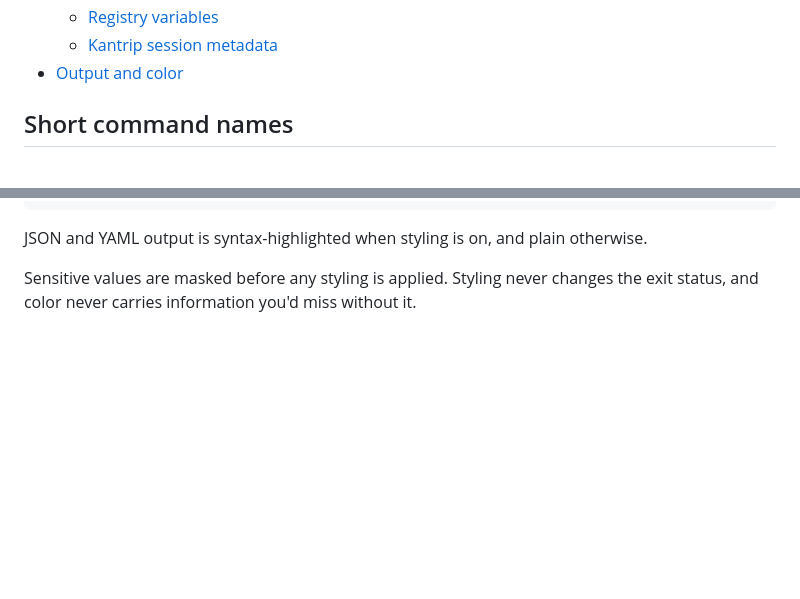
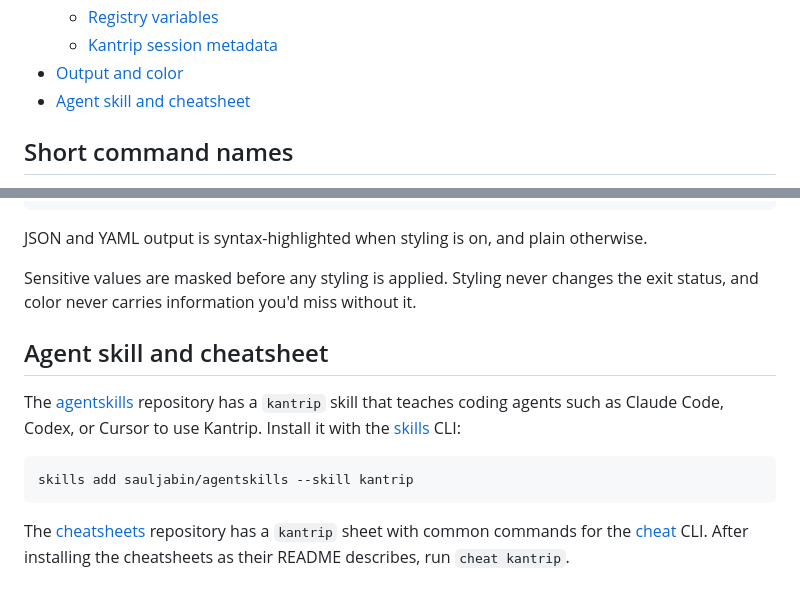
Before and after one commit to sauljabin/kantrip, a Markdown page: USAGE.md, 2 parts joined by grey strips. GitHub-like rendering; blank space fills up the shorter version.

Commit message:
docs(usage): link the agent skill and the cheatsheet (#130)
Assisted-by: Claude Opus 5.5

````diff
--- a/USAGE.md
+++ b/USAGE.md
@@ -47,6 +47,7 @@ methods, and file formats.
   - [Registry variables](#registry-variables)
   - [Kantrip session metadata](#kantrip-session-metadata)
 - [Output and color](#output-and-color)
+- [Agent skill and cheatsheet](#agent-skill-and-cheatsheet)
 
 ## Short command names
 
@@ -1279,3 +1280,18 @@ otherwise.
 Sensitive values are masked before any styling is applied. Styling never
 changes the exit status, and color never carries information you'd miss
 without it.
+
+## Agent skill and cheatsheet
+
+The [agentskills](https://github.com/sauljabin/agentskills) repository has a
+`kantrip` skill that teaches coding agents such as Claude Code, Codex, or Cursor
+to use Kantrip. Install it with the [skills](https://www.skills.sh/) CLI:
+
+```bash
+skills add sauljabin/agentskills --skill kantrip
+```
+
+The [cheatsheets](https://github.com/sauljabin/cheatsheets) repository has a
+`kantrip` sheet with common commands for the [cheat](https://github.com/cheat/cheat)
+CLI. After installing the cheatsheets as their README describes, run
+`cheat kantrip`.
````
